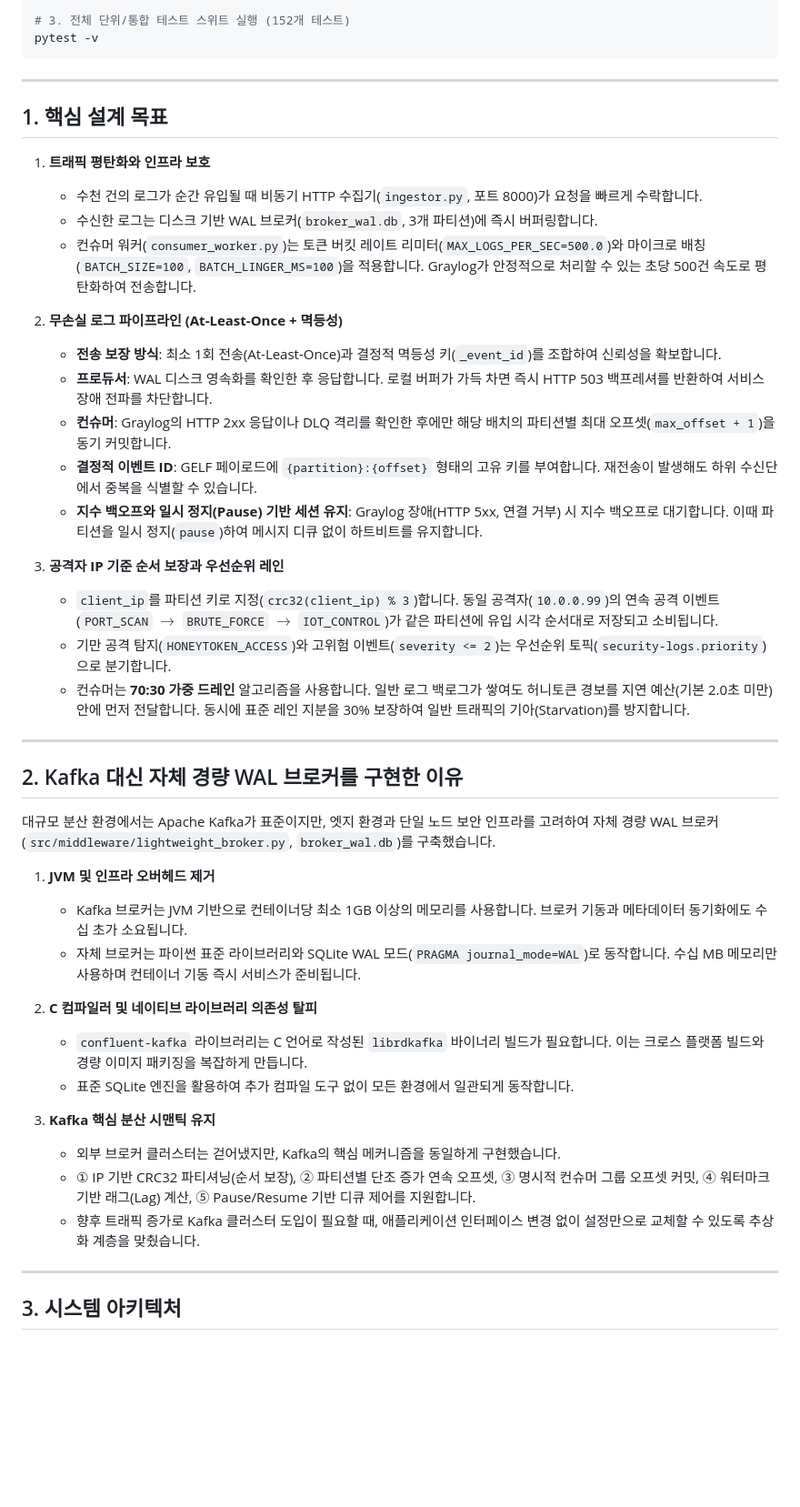
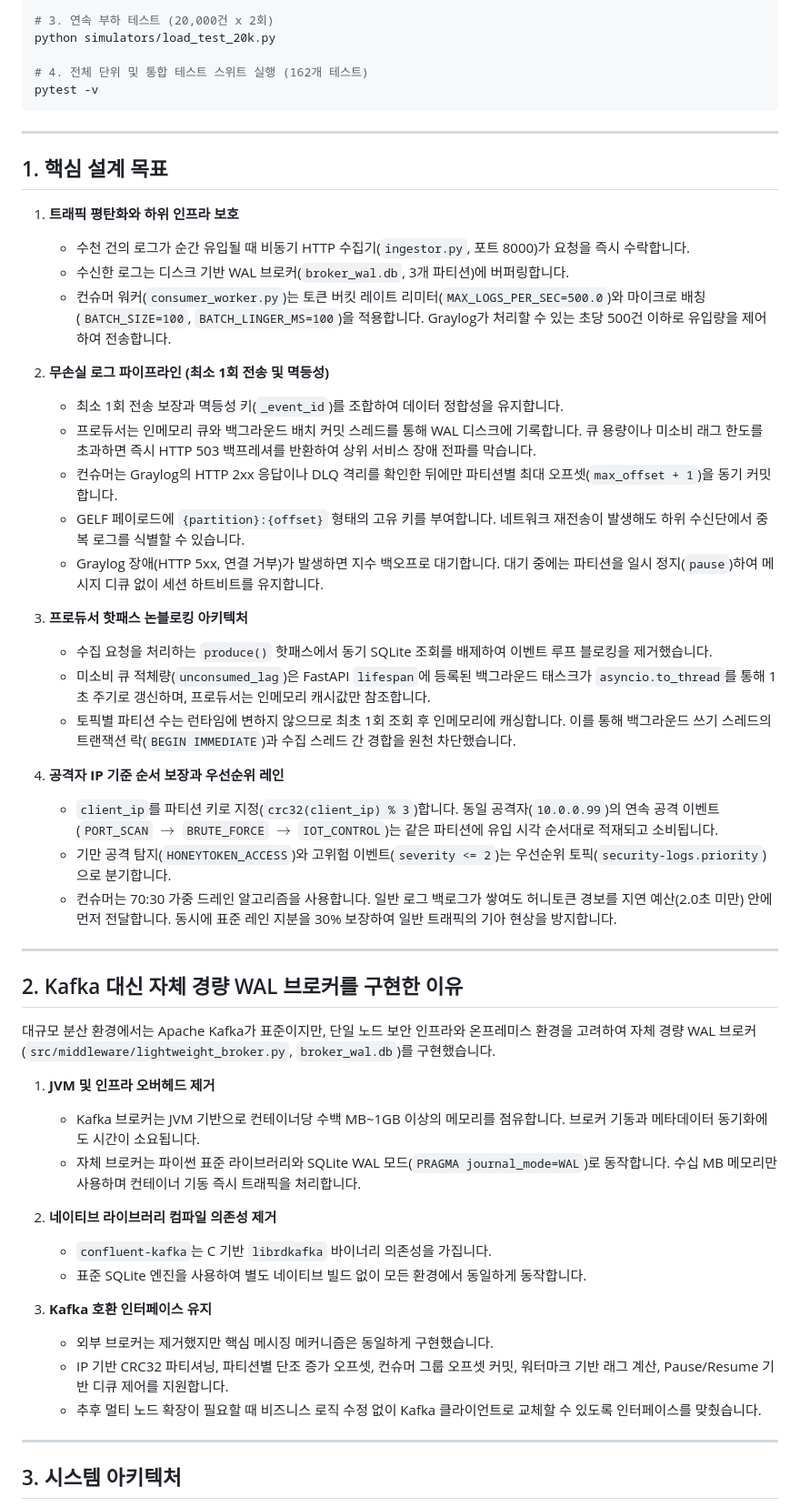
Before and after one commit to altdmfk/network-team03, a Markdown page: scenario2-middleware/README.md, the part around one of its changes. Shown at 91% size. Drawn GitHub-style; blank space fills up the shorter version.

````diff
--- a/scenario2-middleware/README.md
+++ b/scenario2-middleware/README.md
@@ -76,6 +76,9 @@ python simulators/compare_middleware.py --count 600
 python simulators/spike_test_demo.py --spike-count 20000
 
-# 3. 전체 단위/통합 테스트 스위트 실행 (152개 테스트)
+# 3. 연속 부하 테스트 (20,000건 x 2회)
+python simulators/load_test_20k.py
+
+# 4. 전체 단위 및 통합 테스트 스위트 실행 (162개 테스트)
 pytest -v
 ```
 
@@ -83,41 +86,46 @@ pytest -v
 
 ## 1. 핵심 설계 목표
 
-1. **트래픽 평탄화와 인프라 보호**
-   - 수천 건의 로그가 순간 유입될 때 비동기 HTTP 수집기(`ingestor.py`, 포트 8000)가 요청을 빠르게 수락합니다.
-   - 수신한 로그는 디스크 기반 WAL 브로커(`broker_wal.db`, 3개 파티션)에 즉시 버퍼링합니다.
-   - 컨슈머 워커(`consumer_worker.py`)는 토큰 버킷 레이트 리미터(`MAX_LOGS_PER_SEC=500.0`)와 마이크로 배칭(`BATCH_SIZE=100`, `BATCH_LINGER_MS=100`)을 적용합니다. Graylog가 안정적으로 처리할 수 있는 초당 500건 속도로 평탄화하여 전송합니다.
+1. **트래픽 평탄화와 하위 인프라 보호**
+   - 수천 건의 로그가 순간 유입될 때 비동기 HTTP 수집기(`ingestor.py`, 포트 8000)가 요청을 즉시 수락합니다.
+   - 수신한 로그는 디스크 기반 WAL 브로커(`broker_wal.db`, 3개 파티션)에 버퍼링합니다.
+   - 컨슈머 워커(`consumer_worker.py`)는 토큰 버킷 레이트 리미터(`MAX_LOGS_PER_SEC=500.0`)와 마이크로 배칭(`BATCH_SIZE=100`, `BATCH_LINGER_MS=100`)을 적용합니다. Graylog가 처리할 수 있는 초당 500건 이하로 유입량을 제어하여 전송합니다.
 
-2. **무손실 로그 파이프라인 (At-Least-Once + 멱등성)**
-   - **전송 보장 방식**: 최소 1회 전송(At-Least-Once)과 결정적 멱등성 키(`_event_id`)를 조합하여 신뢰성을 확보합니다.
-   - **프로듀서**: WAL 디스크 영속화를 확인한 후 응답합니다. 로컬 버퍼가 가득 차면 즉시 HTTP 503 백프레셔를 반환하여 서비스 장애 전파를 차단합니다.
-   - **컨슈머**: Graylog의 HTTP 2xx 응답이나 DLQ 격리를 확인한 후에만 해당 배치의 파티션별 최대 오프셋(`max_offset + 1`)을 동기 커밋합니다.
-   - **결정적 이벤트 ID**: GELF 페이로드에 `{partition}:{offset}` 형태의 고유 키를 부여합니다. 재전송이 발생해도 하위 수신단에서 중복을 식별할 수 있습니다.
-   - **지수 백오프와 일시 정지(Pause) 기반 세션 유지**: Graylog 장애(HTTP 5xx, 연결 거부) 시 지수 백오프로 대기합니다. 이때 파티션을 일시 정지(`pause`)하여 메시지 디큐 없이 하트비트를 유지합니다.
+2. **무손실 로그 파이프라인 (최소 1회 전송 및 멱등성)**
+   - 최소 1회 전송 보장과 멱등성 키(`_event_id`)를 조합하여 데이터 정합성을 유지합니다.
+   - 프로듀서는 인메모리 큐와 백그라운드 배치 커밋 스레드를 통해 WAL 디스크에 기록합니다. 큐 용량이나 미소비 래그 한도를 초과하면 즉시 HTTP 503 백프레셔를 반환하여 상위 서비스 장애 전파를 막습니다.
+   - 컨슈머는 Graylog의 HTTP 2xx 응답이나 DLQ 격리를 확인한 뒤에만 파티션별 최대 오프셋(`max_offset + 1`)을 동기 커밋합니다.
+   - GELF 페이로드에 `{partition}:{offset}` 형태의 고유 키를 부여합니다. 네트워크 재전송이 발생해도 하위 수신단에서 중복 로그를 식별할 수 있습니다.
+   - Graylog 장애(HTTP 5xx, 연결 거부)가 발생하면 지수 백오프로 대기합니다. 대기 중에는 파티션을 일시 정지(`pause`)하여 메시지 디큐 없이 세션 하트비트를 유지합니다.
 
-3. **공격자 IP 기준 순서 보장과 우선순위 레인**
-   - `client_ip`를 파티션 키로 지정(`crc32(client_ip) % 3`)합니다. 동일 공격자(`10.0.0.99`)의 연속 공격 이벤트(`PORT_SCAN` $\rightarrow$ `BRUTE_FORCE` $\rightarrow$ `IOT_CONTROL`)가 같은 파티션에 유입 시각 순서대로 저장되고 소비됩니다.
+3. **프로듀서 핫패스 논블로킹 아키텍처**
+   - 수집 요청을 처리하는 `produce()` 핫패스에서 동기 SQLite 조회를 배제하여 이벤트 루프 블로킹을 제거했습니다.
+   - 미소비 큐 적체량(`unconsumed_lag`)은 FastAPI `lifespan`에 등록된 백그라운드 태스크가 `asyncio.to_thread`를 통해 1초 주기로 갱신하며, 프로듀서는 인메모리 캐시값만 참조합니다.
+   - 토픽별 파티션 수는 런타임에 변하지 않으므로 최초 1회 조회 후 인메모리에 캐싱합니다. 이를 통해 백그라운드 쓰기 스레드의 트랜잭션 락(`BEGIN IMMEDIATE`)과 수집 스레드 간 경합을 원천 차단했습니다.
+
+4. **공격자 IP 기준 순서 보장과 우선순위 레인**
+   - `client_ip`를 파티션 키로 지정(`crc32(client_ip) % 3`)합니다. 동일 공격자(`10.0.0.99`)의 연속 공격 이벤트(`PORT_SCAN` $\rightarrow$ `BRUTE_FORCE` $\rightarrow$ `IOT_CONTROL`)는 같은 파티션에 유입 시각 순서대로 적재되고 소비됩니다.
    - 기만 공격 탐지(`HONEYTOKEN_ACCESS`)와 고위험 이벤트(`severity <= 2`)는 우선순위 토픽(`security-logs.priority`)으로 분기합니다.
-   - 컨슈머는 **70:30 가중 드레인** 알고리즘을 사용합니다. 일반 로그 백로그가 쌓여도 허니토큰 경보를 지연 예산(기본 2.0초 미만) 안에 먼저 전달합니다. 동시에 표준 레인 지분을 30% 보장하여 일반 트래픽의 기아(Starvation)를 방지합니다.
+   - 컨슈머는 70:30 가중 드레인 알고리즘을 사용합니다. 일반 로그 백로그가 쌓여도 허니토큰 경보를 지연 예산(2.0초 미만) 안에 먼저 전달합니다. 동시에 표준 레인 지분을 30% 보장하여 일반 트래픽의 기아 현상을 방지합니다.
 
 ---
 
 ## 2. Kafka 대신 자체 경량 WAL 브로커를 구현한 이유
 
-대규모 분산 환경에서는 Apache Kafka가 표준이지만, 엣지 환경과 단일 노드 보안 인프라를 고려하여 자체 경량 WAL 브로커(`src/middleware/lightweight_broker.py`, `broker_wal.db`)를 구축했습니다.
+대규모 분산 환경에서는 Apache Kafka가 표준이지만, 단일 노드 보안 인프라와 온프레미스 환경을 고려하여 자체 경량 WAL 브로커(`src/middleware/lightweight_broker.py`, `broker_wal.db`)를 구현했습니다.
 
 1. **JVM 및 인프라 오버헤드 제거**
-   - Kafka 브로커는 JVM 기반으로 컨테이너당 최소 1GB 이상의 메모리를 사용합니다. 브로커 기동과 메타데이터 동기화에도 수십 초가 소요됩니다.
-   - 자체 브로커는 파이썬 표준 라이브러리와 SQLite WAL 모드(`PRAGMA journal_mode=WAL`)로 동작합니다. 수십 MB 메모리만 사용하며 컨테이너 기동 즉시 서비스가 준비됩니다.
+   - Kafka 브로커는 JVM 기반으로 컨테이너당 수백 MB~1GB 이상의 메모리를 점유합니다. 브로커 기동과 메타데이터 동기화에도 시간이 소요됩니다.
+   - 자체 브로커는 파이썬 표준 라이브러리와 SQLite WAL 모드(`PRAGMA journal_mode=WAL`)로 동작합니다. 수십 MB 메모리만 사용하며 컨테이너 기동 즉시 트래픽을 처리합니다.
 
-2. **C 컴파일러 및 네이티브 라이브러리 의존성 탈피**
-   - `confluent-kafka` 라이브러리는 C 언어로 작성된 `librdkafka` 바이너리 빌드가 필요합니다. 이는 크로스 플랫폼 빌드와 경량 이미지 패키징을 복잡하게 만듭니다.
-   - 표준 SQLite 엔진을 활용하여 추가 컴파일 도구 없이 모든 환경에서 일관되게 동작합니다.
+2. **네이티브 라이브러리 컴파일 의존성 제거**
+   - `confluent-kafka`는 C 기반 `librdkafka` 바이너리 의존성을 가집니다.
+   - 표준 SQLite 엔진을 사용하여 별도 네이티브 빌드 없이 모든 환경에서 동일하게 동작합니다.
 
-3. **Kafka 핵심 분산 시맨틱 유지**
-   - 외부 브로커 클러스터는 걷어냈지만, Kafka의 핵심 메커니즘을 동일하게 구현했습니다.
-   - ① IP 기반 CRC32 파티셔닝(순서 보장), ② 파티션별 단조 증가 연속 오프셋, ③ 명시적 컨슈머 그룹 오프셋 커밋, ④ 워터마크 기반 래그(Lag) 계산, ⑤ Pause/Resume 기반 디큐 제어를 지원합니다.
-   - 향후 트래픽 증가로 Kafka 클러스터 도입이 필요할 때, 애플리케이션 인터페이스 변경 없이 설정만으로 교체할 수 있도록 추상화 계층을 맞췄습니다.
+3. **Kafka 호환 인터페이스 유지**
+   - 외부 브로커는 제거했지만 핵심 메시징 메커니즘은 동일하게 구현했습니다.
+   - IP 기반 CRC32 파티셔닝, 파티션별 단조 증가 오프셋, 컨슈머 그룹 오프셋 커밋, 워터마크 기반 래그 계산, Pause/Resume 기반 디큐 제어를 지원합니다.
+   - 추후 멀티 노드 확장이 필요할 때 비즈니스 로직 수정 없이 Kafka 클라이언트로 교체할 수 있도록 인터페이스를 맞췄습니다.
 
 ---
 
````
Also changed, not shown: other parts of scenario2-middleware/README.md (+79 -83 lines), scenario2-middleware/SCENARIO2_SETUP_GUIDE.md (+127 -131 lines), scenario2-middleware/developmentlog.md (+130 -117 lines).
